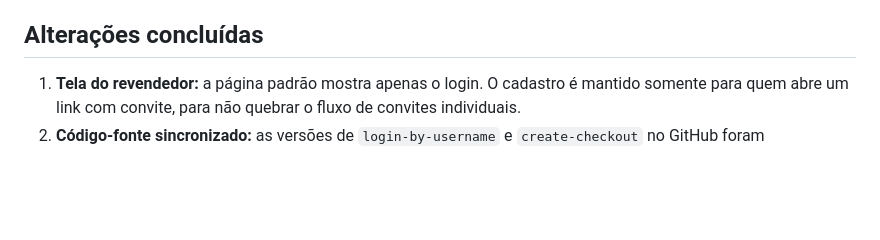
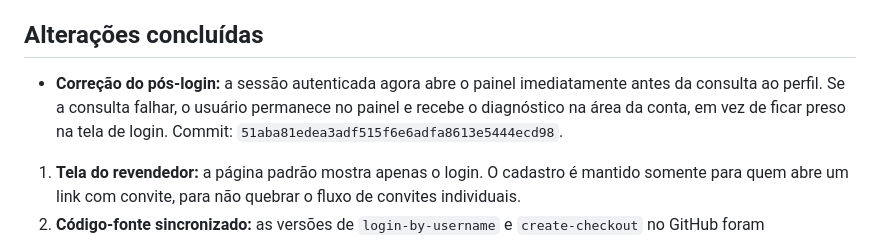
Before and after one commit to NANDOBRTV/Conversor-de-moedas, a Markdown page: RELATORIO-REVISAO-CODIGO.md, the part around the change. GitHub-like rendering; blank space fills up the shorter version.

Commit message:
Document post-login dashboard transition fix

```diff
--- a/RELATORIO-REVISAO-CODIGO.md
+++ b/RELATORIO-REVISAO-CODIGO.md
@@ -14,6 +14,8 @@
 - Verificação da página pública no GitHub Pages e leitura dos avisos de segurança/desempenho do Supabase.
 
 ## Alterações concluídas
+
+- **Correção do pós-login:** a sessão autenticada agora abre o painel imediatamente antes da consulta ao perfil. Se a consulta falhar, o usuário permanece no painel e recebe o diagnóstico na área da conta, em vez de ficar preso na tela de login. Commit: `51aba81edea3adf515f6e6adfa8613e5444ecd98`.
 
 1. **Tela do revendedor:** a página padrão mostra apenas o login. O cadastro é mantido somente para quem abre um link com convite, para não quebrar o fluxo de convites individuais.
 2. **Código-fonte sincronizado:** as versões de `login-by-username` e `create-checkout` no GitHub foram sincronizadas com as funções ativas do Supabase.
```
